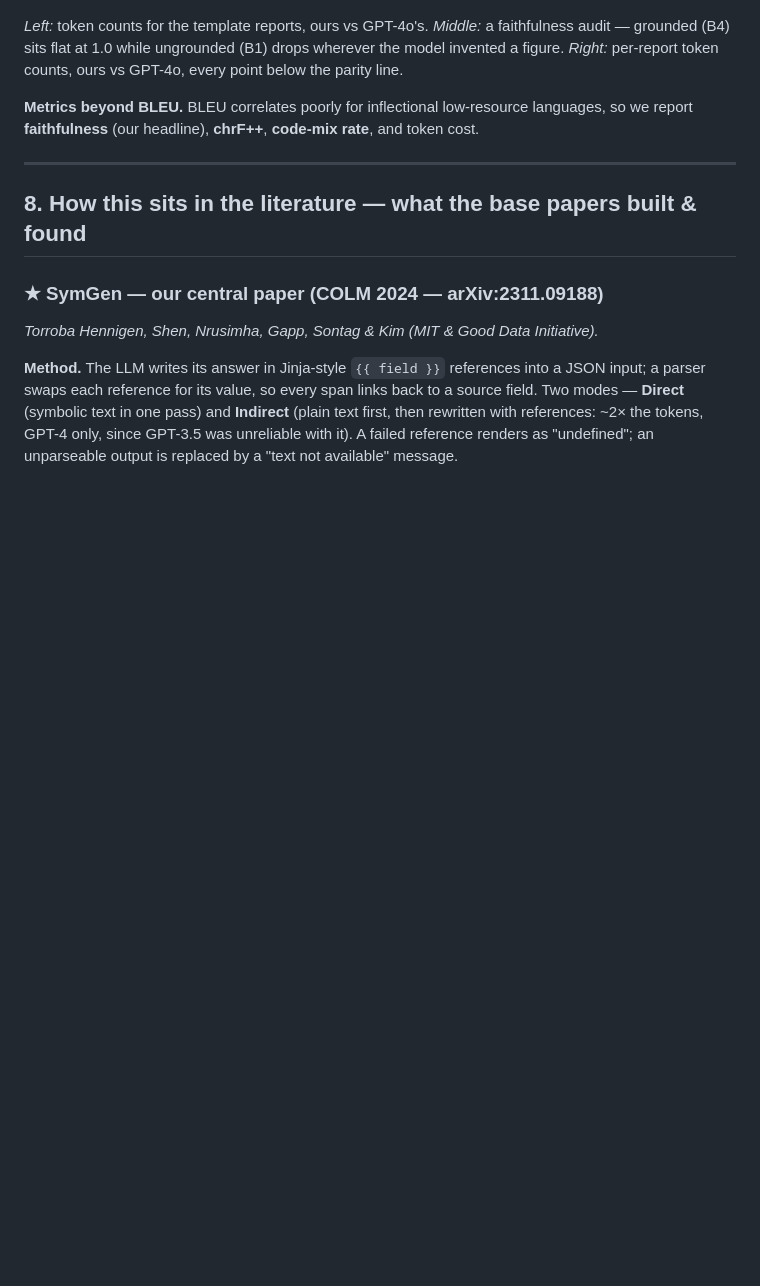
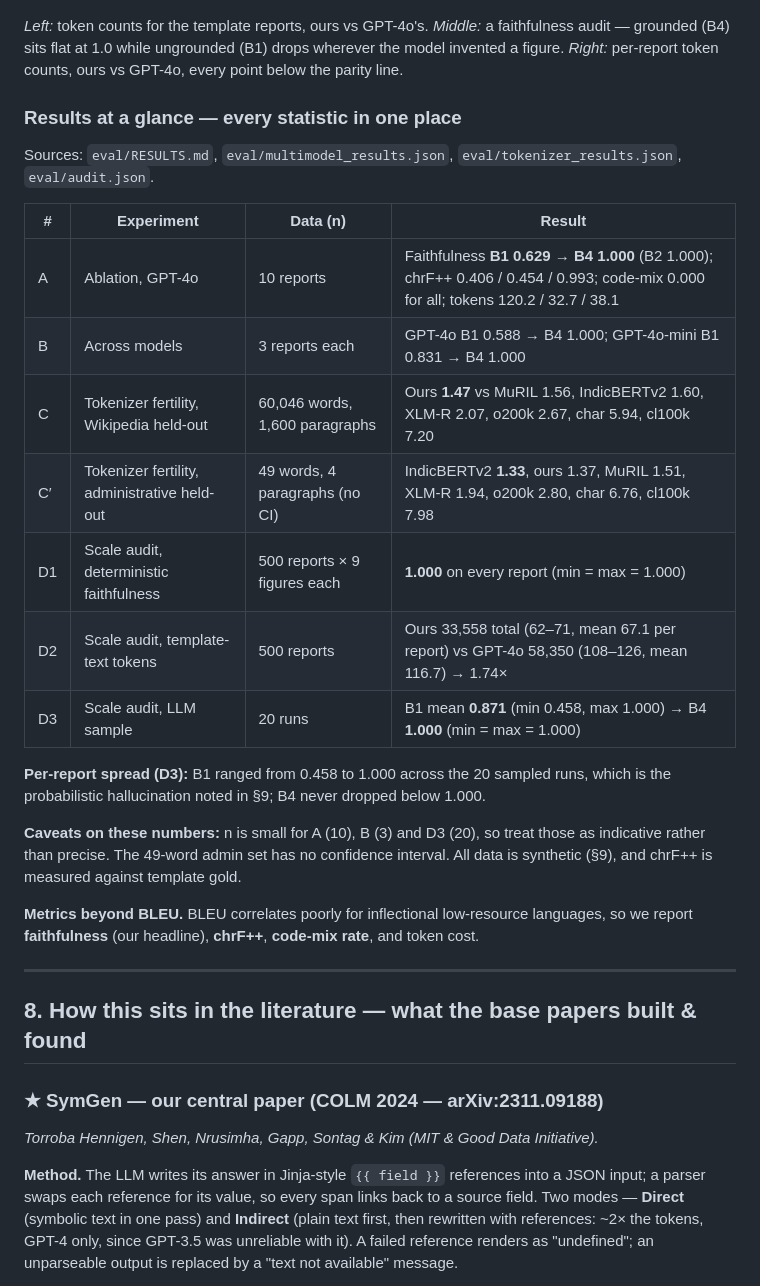
Before and after one commit to qetser/Speech-Na-La-Pr, a Markdown page: README.md, the part around the change. Rendered like a GitHub page; blank space fills up the shorter version.

Commit message:
README: add consolidated results-at-a-glance table with all stats
Co-Authored-By: Claude Sonnet 5.5 <noreply@anthropic.com>

```diff
--- a/README.md
+++ b/README.md
@@ -205,6 +205,28 @@ We generated a **500-report synthetic benchmark** (`data/benchmark_large/`) and
 drops wherever the model invented a figure. *Right:* per-report token counts, ours vs
 GPT-4o, every point below the parity line.
 
+### Results at a glance — every statistic in one place
+
+Sources: `eval/RESULTS.md`, `eval/multimodel_results.json`, `eval/tokenizer_results.json`,
+`eval/audit.json`.
+
+| # | Experiment | Data (n) | Result |
+|---|---|---|---|
+| A | Ablation, GPT-4o | 10 reports | Faithfulness **B1 0.629 → B4 1.000** (B2 1.000); chrF++ 0.406 / 0.454 / 0.993; code-mix 0.000 for all; tokens 120.2 / 32.7 / 38.1 |
+| B | Across models | 3 reports each | GPT-4o B1 0.588 → B4 1.000; GPT-4o-mini B1 0.831 → B4 1.000 |
+| C | Tokenizer fertility, Wikipedia held-out | 60,046 words, 1,600 paragraphs | Ours **1.47** vs MuRIL 1.56, IndicBERTv2 1.60, XLM-R 2.07, o200k 2.67, char 5.94, cl100k 7.20 |
+| C′ | Tokenizer fertility, administrative held-out | 49 words, 4 paragraphs (no CI) | IndicBERTv2 **1.33**, ours 1.37, MuRIL 1.51, XLM-R 1.94, o200k 2.80, char 6.76, cl100k 7.98 |
+| D1 | Scale audit, deterministic faithfulness | 500 reports × 9 figures each | **1.000** on every report (min = max = 1.000) |
+| D2 | Scale audit, template-text tokens | 500 reports | Ours 33,558 total (62–71, mean 67.1 per report) vs GPT-4o 58,350 (108–126, mean 116.7) → 1.74× |
+| D3 | Scale audit, LLM sample | 20 runs | B1 mean **0.871** (min 0.458, max 1.000) → B4 **1.000** (min = max = 1.000) |
+
+**Per-report spread (D3):** B1 ranged from 0.458 to 1.000 across the 20 sampled runs,
+which is the probabilistic hallucination noted in §9; B4 never dropped below 1.000.
+
+**Caveats on these numbers:** n is small for A (10), B (3) and D3 (20), so treat those as
+indicative rather than precise. The 49-word admin set has no confidence interval. All
+data is synthetic (§9), and chrF++ is measured against template gold.
+
 **Metrics beyond BLEU.** BLEU correlates poorly for inflectional low-resource
 languages, so we report **faithfulness** (our headline), **chrF++**, **code-mix
 rate**, and token cost.
```
